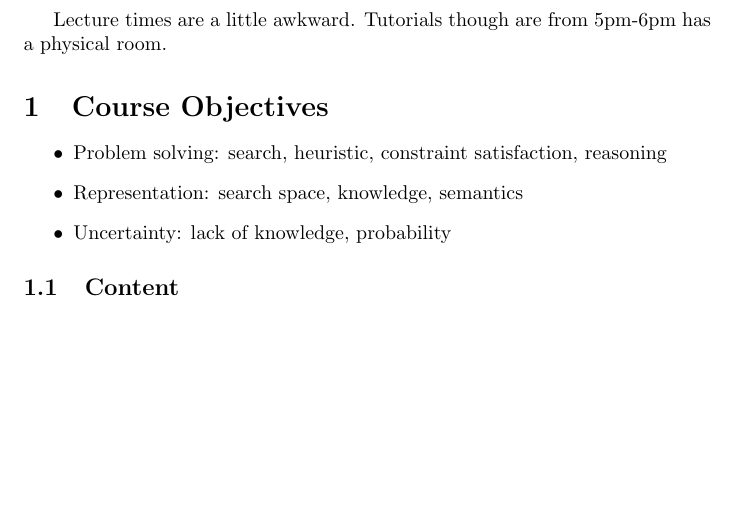
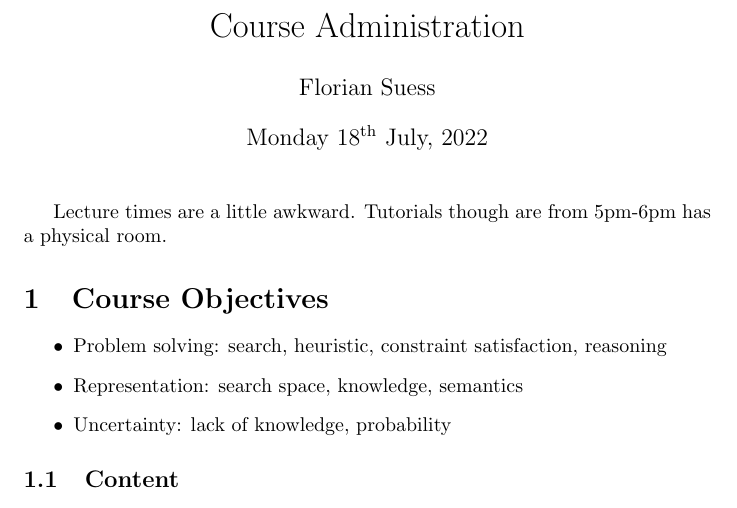
Before and after one commit to suessflorian/masters, a LaTeX document (cs761/lecture-01.tex): part of page 1 of 4, cut at the place of the change, the shorter picture padded with empty space. Compiled offline with pdfLaTeX.

Commit message:
Dated for reference

```diff
--- a/cs761/lecture-01.tex
+++ b/cs761/lecture-01.tex
@@ -1,7 +1,16 @@
 \documentclass{article}
 \usepackage{outlines}
+\usepackage{datetime}
 \usepackage{csquotes}
+
+
 \begin{document}
+\title{Course Administration}
+\newdate{date}{18}{07}{2022}
+\date{\displaydate{date}}
+\author{Florian Suess}
+
+\maketitle
 
 Lecture times are a little awkward. Tutorials though are from 5pm-6pm has a physical room.
 
```
